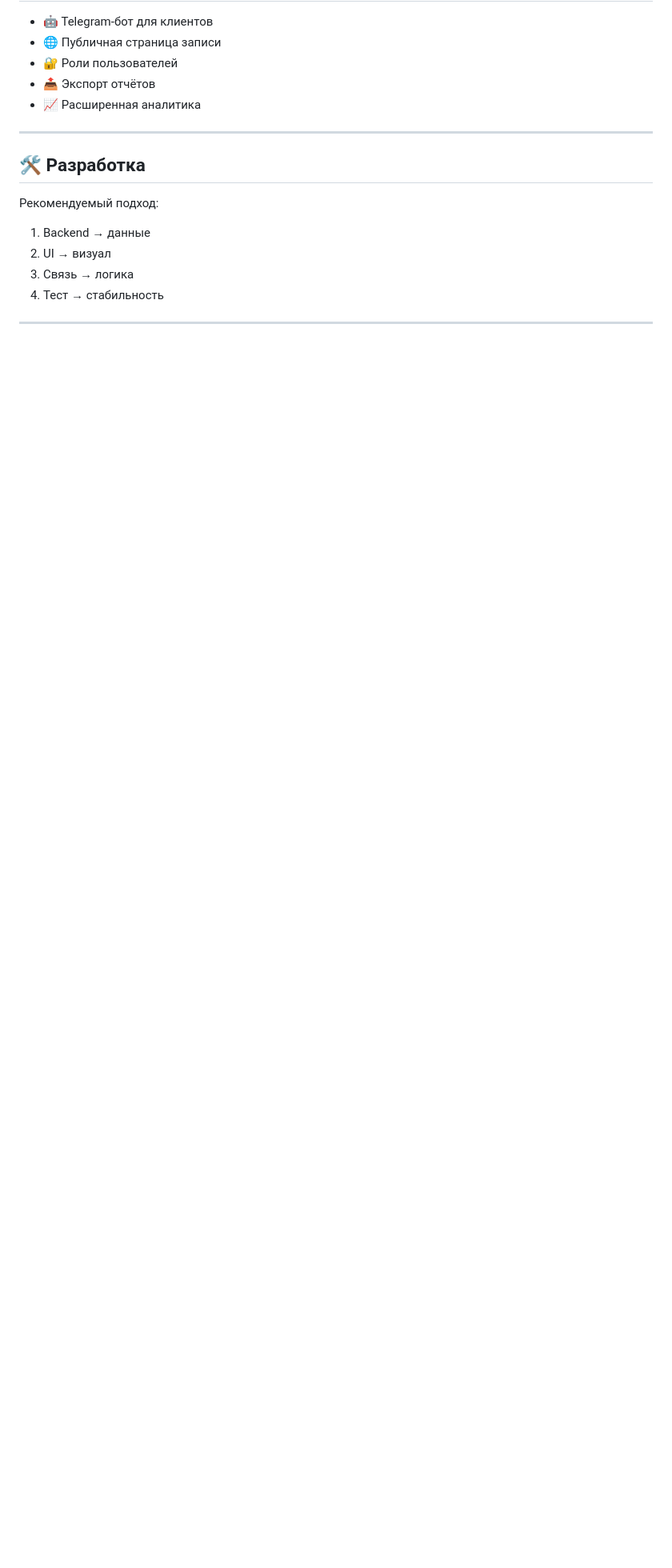
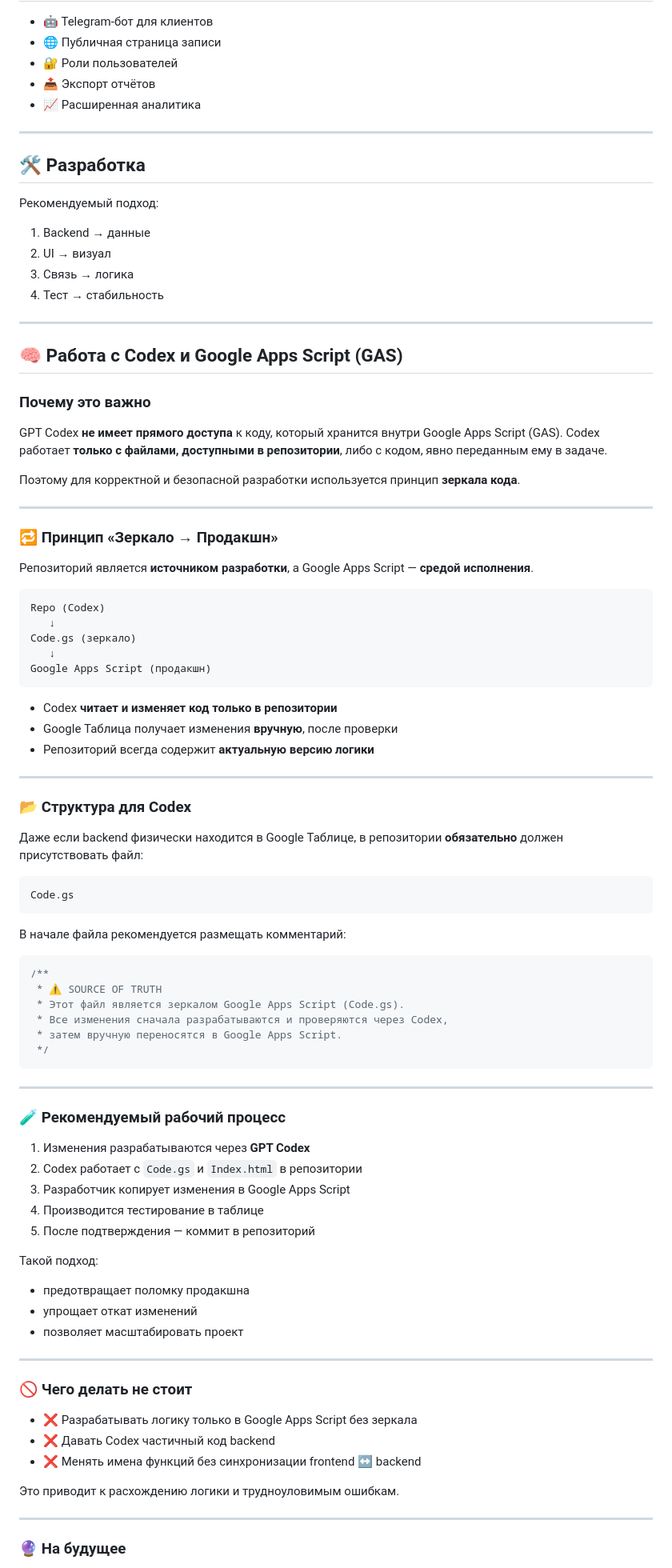
Before and after one commit to Vbahirev/Venus-3.0, a Markdown page: README.md, the part around one of its changes. Shown at 80% size. Rendered like a GitHub page; blank space fills up the shorter version.

Commit message:
README
Added guidelines for working with Codex and Google Apps Script, including the principle of code mirroring and recommended workflows.

````diff
--- a/README.md
+++ b/README.md
@@ -191,3 +190,80 @@ changeBookingStatus(id, status)
 
 ---
 
+## 🧠 Работа с Codex и Google Apps Script (GAS)
+
+### Почему это важно
+
+GPT Codex **не имеет прямого доступа** к коду, который хранится внутри Google Apps Script (GAS). Codex работает **только с файлами, доступными в репозитории**, либо с кодом, явно переданным ему в задаче.
+
+Поэтому для корректной и безопасной разработки используется принцип **зеркала кода**.
+
+---
+
+### 🔁 Принцип «Зеркало → Продакшн»
+
+Репозиторий является **источником разработки**, а Google Apps Script — **средой исполнения**.
+
+```
+Repo (Codex)
+   ↓
+Code.gs (зеркало)
+   ↓
+Google Apps Script (продакшн)
+```
+
+* Codex **читает и изменяет код только в репозитории**
+* Google Таблица получает изменения **вручную**, после проверки
+* Репозиторий всегда содержит **актуальную версию логики**
+
+---
+
+### 📂 Структура для Codex
+
+Даже если backend физически находится в Google Таблице, в репозитории **обязательно** должен присутствовать файл:
+
+```
+Code.gs
+```
+
+В начале файла рекомендуется размещать комментарий:
+
+```js
+/**
+ * ⚠ SOURCE OF TRUTH
+ * Этот файл является зеркалом Google Apps Script (Code.gs).
+ * Все изменения сначала разрабатываются и проверяются через Codex,
+ * затем вручную переносятся в Google Apps Script.
+ */
+```
+
+---
+
+### 🧪 Рекомендуемый рабочий процесс
+
+1. Изменения разрабатываются через **GPT Codex**
+2. Codex работает с `Code.gs` и `Index.html` в репозитории
+3. Разработчик копирует изменения в Google Apps Script
+4. Производится тестирование в таблице
+5. После подтверждения — коммит в репозиторий
+
+Такой подход:
+
+* предотвращает поломку продакшна
+* упрощает откат изменений
+* позволяет масштабировать проект
+
+---
+
+### 🚫 Чего делать не стоит
+
+* ❌ Разрабатывать логику только в Google Apps Script без зеркала
+* ❌ Давать Codex частичный код backend
+* ❌ Менять имена функций без синхронизации frontend ↔ backend
+
+Это приводит к расхождению логики и трудноуловимым ошибкам.
+
+---
+
+### 🔮 На будущее
+
````
Also changed, not shown: other parts of README.md (+11 -2 lines).
